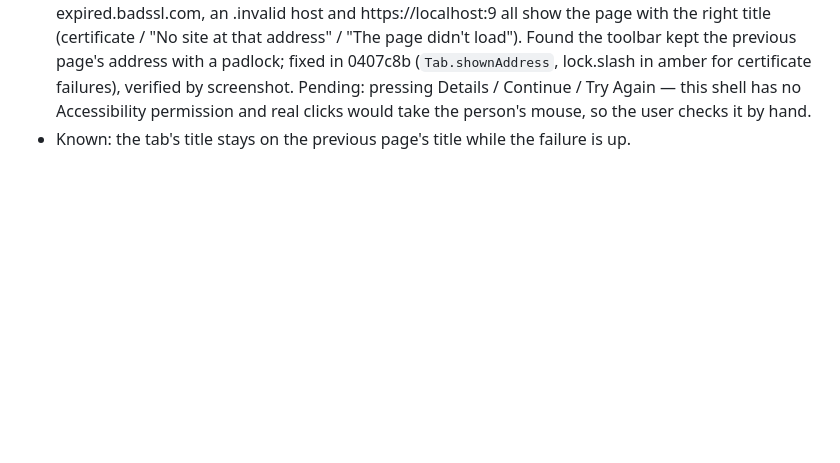
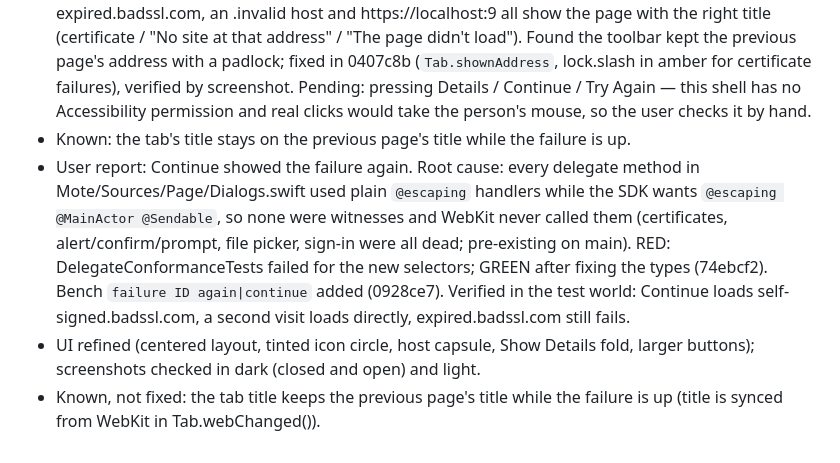
Before and after one commit to mote-browser/mote, a Markdown page: odd/tasks/load-failure-bypass.md, the part around one of its changes. Rendered like a GitHub page; blank space fills up the shorter version.

Commit message:
docs(odd): record the delegate fix and UI pass

```diff
--- a/odd/tasks/load-failure-bypass.md
+++ b/odd/tasks/load-failure-bypass.md
@@ -52,3 +52,6 @@ a new Mote/Sources/Browser/LoadFailurePage.swift.
 - T2 done in e659ee6. `Tab.failure: LoadFailure?`, `Tab.tryAgain()` / `continueAnyway()` reuse `go(to:)`; `Dialogs.trust` no longer asks; new `LoadFailurePage` replaces `LoadTrouble`; bench `wait` reports the failure's title. `make build`: BUILD SUCCEEDED; `swift test`: all pass.
 - T3 (partial, inline): test world on the new build. example.com -> self-signed.badssl.com, expired.badssl.com, an .invalid host and https://localhost:9 all show the page with the right title (certificate / "No site at that address" / "The page didn't load"). Found the toolbar kept the previous page's address with a padlock; fixed in 0407c8b (`Tab.shownAddress`, lock.slash in amber for certificate failures), verified by screenshot. Pending: pressing Details / Continue / Try Again — this shell has no Accessibility permission and real clicks would take the person's mouse, so the user checks it by hand.
 - Known: the tab's title stays on the previous page's title while the failure is up.
+- User report: Continue showed the failure again. Root cause: every delegate method in Mote/Sources/Page/Dialogs.swift used plain `@escaping` handlers while the SDK wants `@escaping @MainActor @Sendable`, so none were witnesses and WebKit never called them (certificates, alert/confirm/prompt, file picker, sign-in were all dead; pre-existing on main). RED: DelegateConformanceTests failed for the new selectors; GREEN after fixing the types (74ebcf2). Bench `failure ID again|continue` added (0928ce7). Verified in the test world: Continue loads self-signed.badssl.com, a second visit loads directly, expired.badssl.com still fails.
+- UI refined (centered layout, tinted icon circle, host capsule, Show Details fold, larger buttons); screenshots checked in dark (closed and open) and light.
+- Known, not fixed: the tab title keeps the previous page's title while the failure is up (title is synced from WebKit in Tab.webChanged()).
```
Also changed, not shown: other parts of odd/tasks/load-failure-bypass.md (+1 -1 lines).
